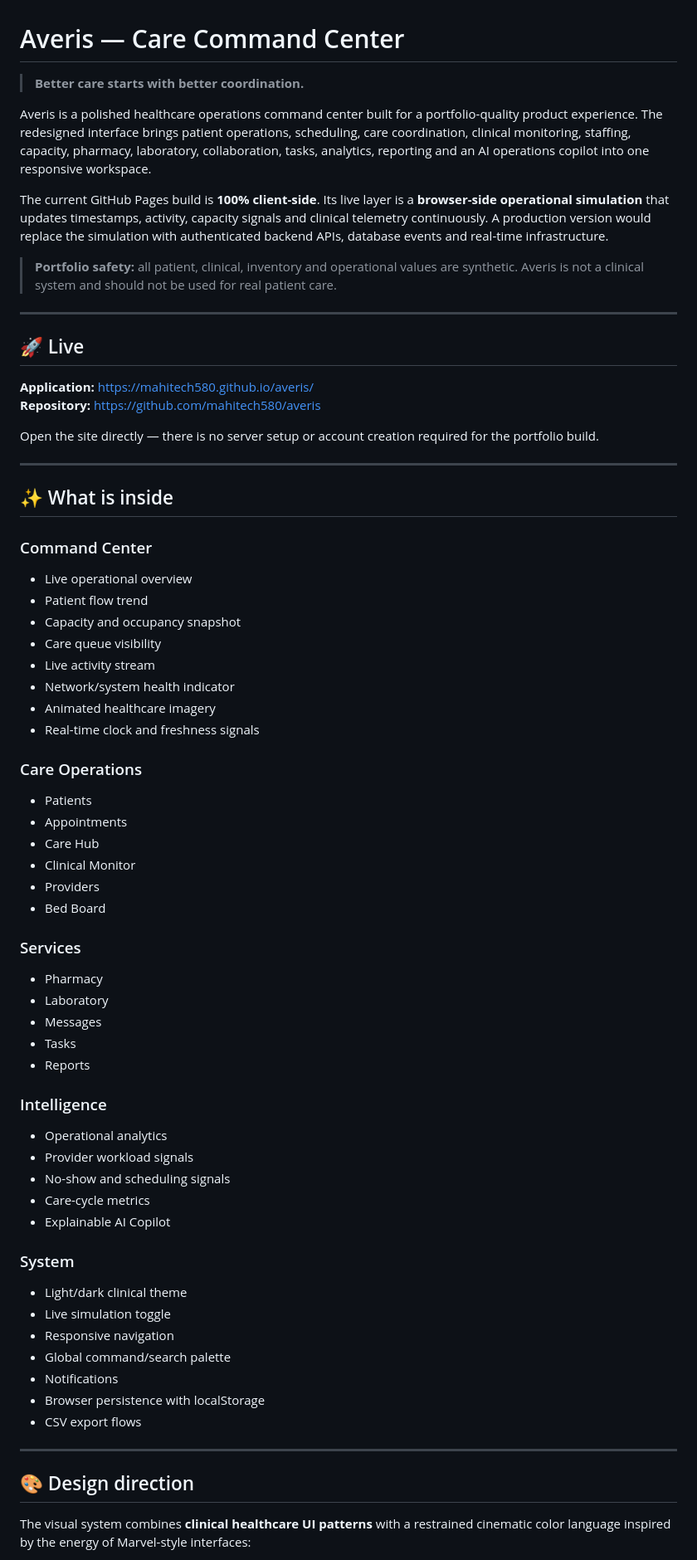
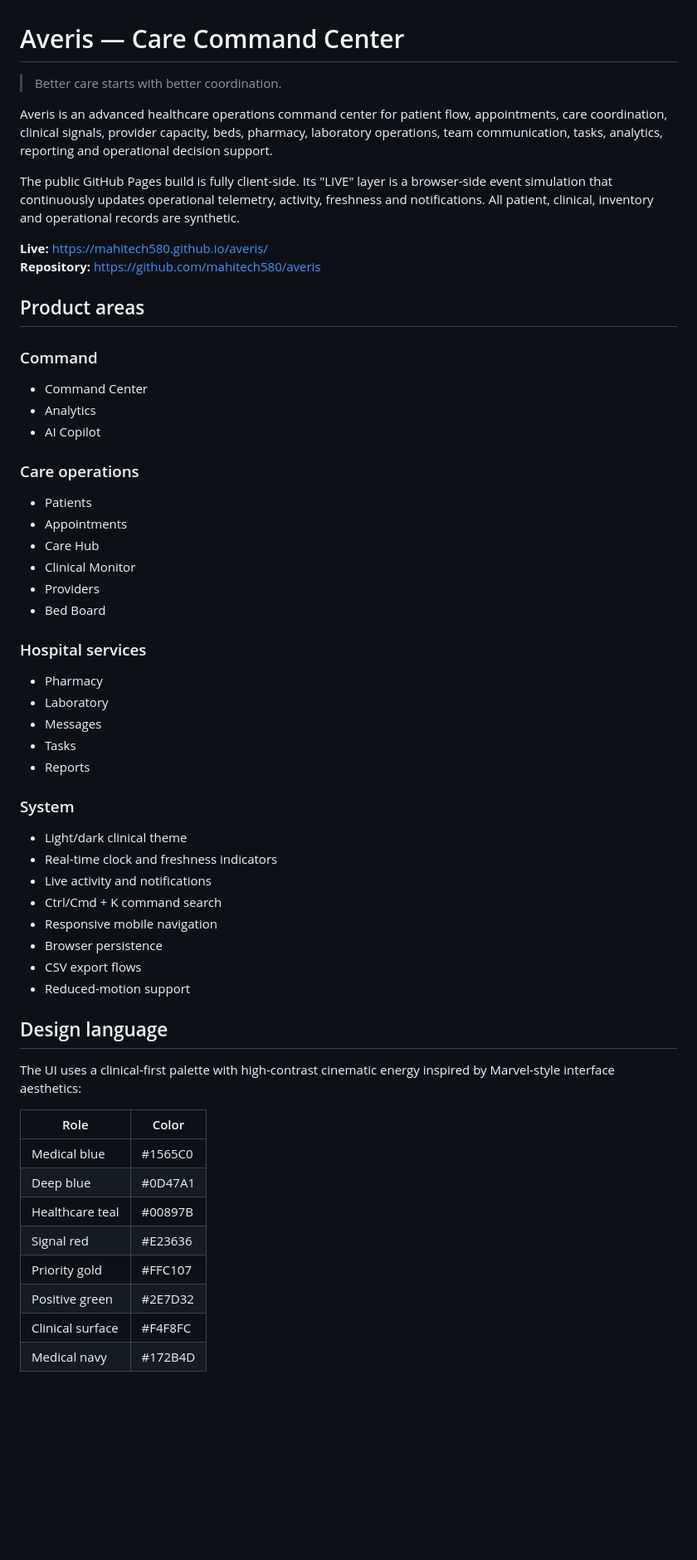
Before and after one commit to mahitech580/averis, a Markdown page: README.md, the part around one of its changes. Shown at 83% size. Rendered like a GitHub page; blank space fills up the shorter version.

```diff
--- a/README.md
+++ b/README.md
@@ -1,37 +1,22 @@
 # Averis — Care Command Center
 
-> **Better care starts with better coordination.**
+> Better care starts with better coordination.
 
-Averis is a polished healthcare operations command center built for a portfolio-quality product experience. The redesigned interface brings patient operations, scheduling, care coordination, clinical monitoring, staffing, capacity, pharmacy, laboratory, collaboration, tasks, analytics, reporting and an AI operations copilot into one responsive workspace.
+Averis is an advanced healthcare operations command center for patient flow, appointments, care coordination, clinical signals, provider capacity, beds, pharmacy, laboratory operations, team communication, tasks, analytics, reporting and operational decision support.
 
-The current GitHub Pages build is **100% client-side**. Its live layer is a **browser-side operational simulation** that updates timestamps, activity, capacity signals and clinical telemetry continuously. A production version would replace the simulation with authenticated backend APIs, database events and real-time infrastructure.
+The public GitHub Pages build is fully client-side. Its "LIVE" layer is a browser-side event simulation that continuously updates operational telemetry, activity, freshness and notifications. All patient, clinical, inventory and operational records are synthetic.
 
-> **Portfolio safety:** all patient, clinical, inventory and operational values are synthetic. Averis is not a clinical system and should not be used for real patient care.
-
----
-
-## 🚀 Live
-
-**Application:** https://mahitech580.github.io/averis/
+**Live:** https://mahitech580.github.io/averis/
 **Repository:** https://github.com/mahitech580/averis
 
-Open the site directly — there is no server setup or account creation required for the portfolio build.
+## Product areas
 
----
+### Command
+- Command Center
+- Analytics
+- AI Copilot
 
-## ✨ What is inside
-
-### Command Center
-- Live operational overview
-- Patient flow trend
-- Capacity and occupancy snapshot
-- Care queue visibility
-- Live activity stream
-- Network/system health indicator
-- Animated healthcare imagery
-- Real-time clock and freshness signals
-
-### Care Operations
+### Care operations
 - Patients
 - Appointments
 - Care Hub
@@ -39,32 +24,35 @@ Open the site directly — there is no server setup or account creation required
 - Providers
 - Bed Board
 
-### Services
+### Hospital services
 - Pharmacy
 - Laboratory
 - Messages
 - Tasks
 - Reports
 
-### Intelligence
-- Operational analytics
-- Provider workload signals
-- No-show and scheduling signals
-- Care-cycle metrics
-- Explainable AI Copilot
-
 ### System
 - Light/dark clinical theme
-- Live simulation toggle
-- Responsive navigation
-- Global command/search palette
-- Notifications
-- Browser persistence with localStorage
+- Real-time clock and freshness indicators
+- Live activity and notifications
+- Ctrl/Cmd + K command search
+- Responsive mobile navigation
+- Browser persistence
 - CSV export flows
+- Reduced-motion support
 
----
+## Design language
 
-## 🎨 Design direction
+The UI uses a clinical-first palette with high-contrast cinematic energy inspired by Marvel-style interface aesthetics:
 
-The visual system combines **clinical healthcare UI patterns** with a restrained cinematic color language inspired by the energy of Marvel-style interfaces:
+| Role | Color |
+|---|---|
+| Medical blue | #1565C0 |
+| Deep blue | #0D47A1 |
+| Healthcare teal | #00897B |
+| Signal red | #E23636 |
+| Priority gold | #FFC107 |
+| Positive green | #2E7D32 |
+| Clinical surface | #F4F8FC |
+| Medical navy | #172B4D |
 
```
Also changed, not shown: other parts of README.md (+65 -106 lines).
